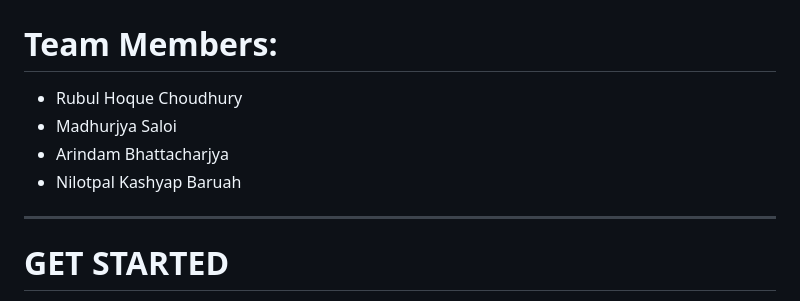
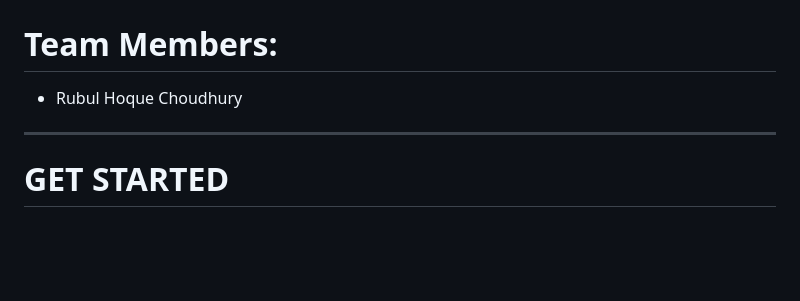
Before and after one commit to iamimaginist/MediTech, a Markdown page: README.md, the part around the change. Drawn GitHub-style; blank space fills up the shorter version.

```diff
--- a/README.md
+++ b/README.md
@@ -44,11 +44,7 @@ This initiative facilitates online appointment requests for clients or patients
 | ![](https://github.com/NoviceMJ/MediTech/blob/main/Screenshots/Screenshot.png)| ![](https://github.com/NoviceMJ/MediTech/blob/main/Screenshots/Screenshot%20(4).jpg) |    ![](https://github.com/NoviceMJ/MediTech/blob/main/Screenshots/Screenshot%20(2).jpg)  |
 
  # Team Members:
-- Rubul Hoque Choudhury <br/>
-- Madhurjya Saloi <br/>
-- Arindam Bhattacharjya <br/>
-- Nilotpal Kashyap Baruah<br/>
-
+- Rubul Hoque Choudhury
 -----------------------------------------------
 
 
```
